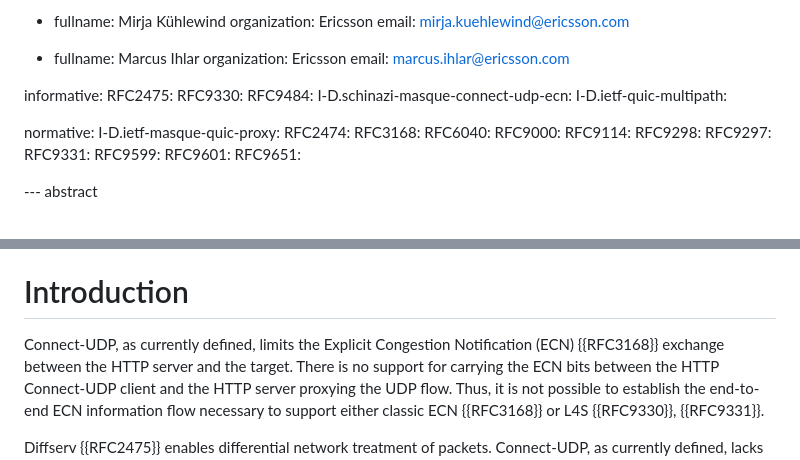
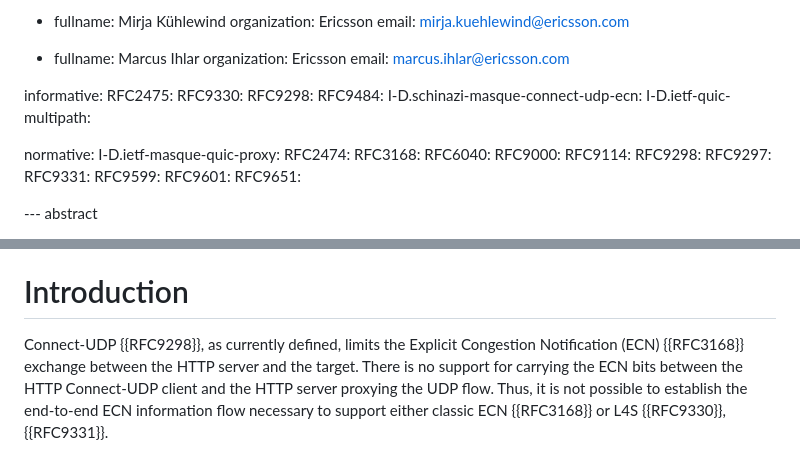
Before and after one commit to gloinul/masque-ecn, a Markdown page: draft-ietf-masque-connect-udp-ecn-dscp.md, 2 parts joined by grey strips. Drawn GitHub-style.

```diff
--- a/draft-ietf-masque-connect-udp-ecn-dscp.md
+++ b/draft-ietf-masque-connect-udp-ecn-dscp.md
@@ -52,6 +52,7 @@ author:
 informative:
    RFC2475:
    RFC9330:
+   RFC9298:
    RFC9484:
    I-D.schinazi-masque-connect-udp-ecn:
    I-D.ietf-quic-multipath:
@@ -86,7 +87,7 @@ protocol for HTTP without per-packet byte overhead, solely using Context IDs.
 
 # Introduction
 
-Connect-UDP, as currently defined, limits the Explicit Congestion Notification
+Connect-UDP {{RFC9298}}, as currently defined, limits the Explicit Congestion Notification
 (ECN) {{RFC3168}} exchange between the HTTP server and the target. There is no
 support for carrying the ECN bits between the HTTP Connect-UDP client and the
 HTTP server proxying the UDP flow. Thus, it is not possible to establish the
```
Also changed, not shown: other parts of draft-ietf-masque-connect-udp-ecn-dscp.md (+53 -1 lines).
